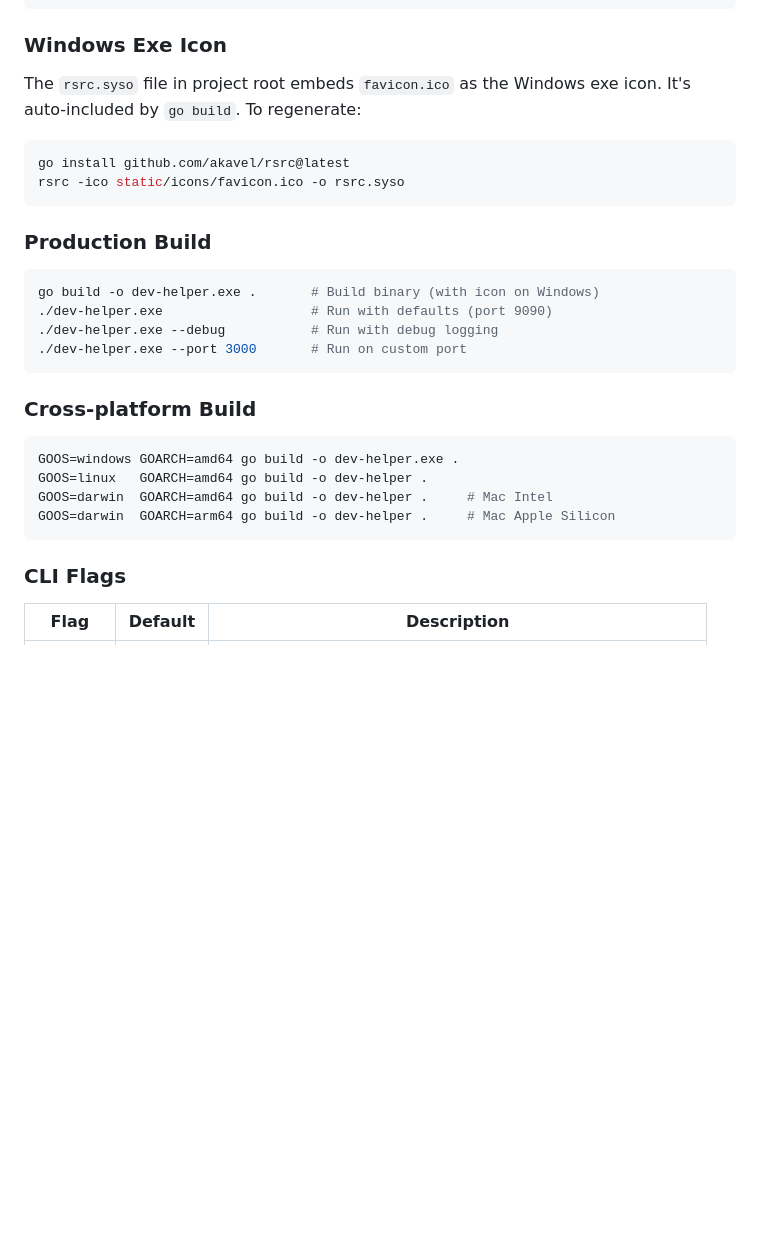
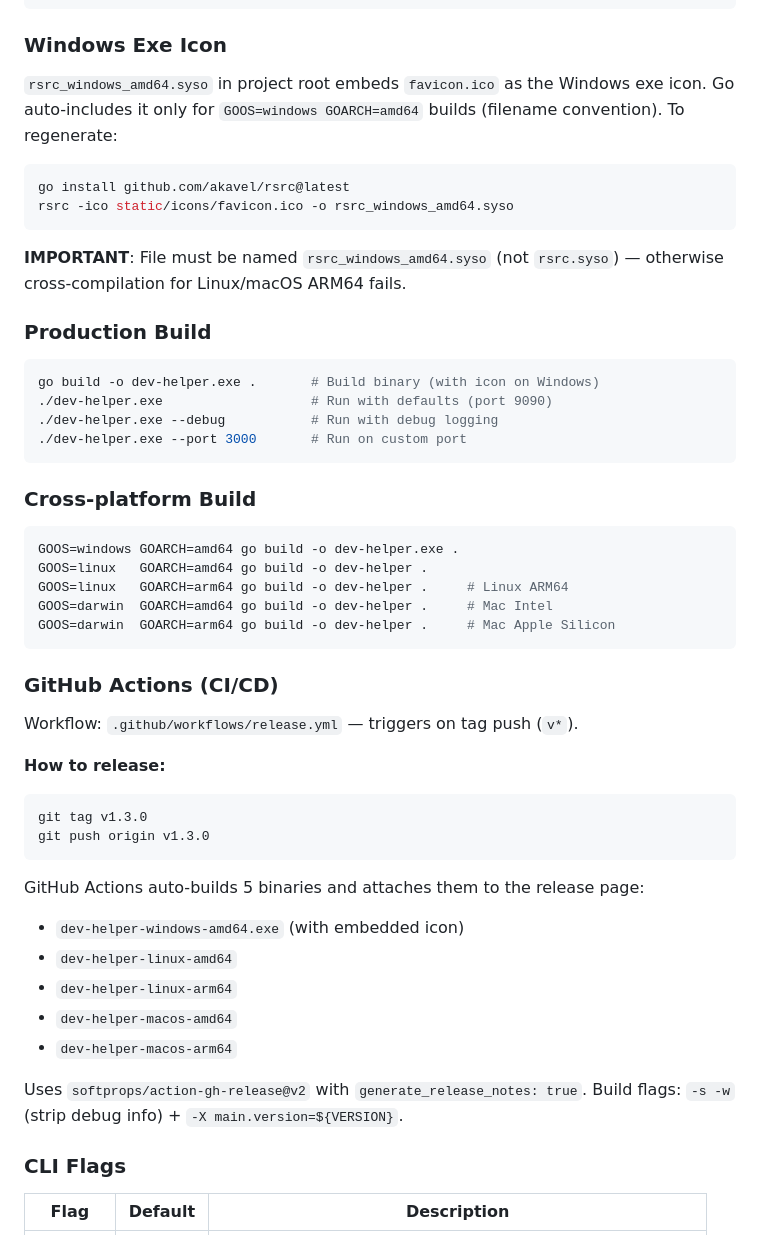
Before and after one commit to farizfadian/dev-helper, a Markdown page: CLAUDE.md, the part around the change. GitHub-like rendering; blank space fills up the shorter version.

Commit message:
Document GitHub Actions release workflow and rsrc naming convention in CLAUDE.md
Co-Authored-By: Claude Opus 4.6 <noreply@anthropic.com>

````diff
--- a/CLAUDE.md
+++ b/CLAUDE.md
@@ -292,11 +292,12 @@ go run main.go --debug --port 8080 # Combine flags
 ```
 
 ### Windows Exe Icon
-The `rsrc.syso` file in project root embeds `favicon.ico` as the Windows exe icon. It's auto-included by `go build`. To regenerate:
+`rsrc_windows_amd64.syso` in project root embeds `favicon.ico` as the Windows exe icon. Go auto-includes it only for `GOOS=windows GOARCH=amd64` builds (filename convention). To regenerate:
 ```bash
 go install github.com/akavel/rsrc@latest
-rsrc -ico static/icons/favicon.ico -o rsrc.syso
+rsrc -ico static/icons/favicon.ico -o rsrc_windows_amd64.syso
 ```
+**IMPORTANT**: File must be named `rsrc_windows_amd64.syso` (not `rsrc.syso`) — otherwise cross-compilation for Linux/macOS ARM64 fails.
 
 ### Production Build
 ```bash
@@ -310,9 +311,27 @@ go build -o dev-helper.exe .       # Build binary (with icon on Windows)
 ```bash
 GOOS=windows GOARCH=amd64 go build -o dev-helper.exe .
 GOOS=linux   GOARCH=amd64 go build -o dev-helper .
+GOOS=linux   GOARCH=arm64 go build -o dev-helper .     # Linux ARM64
 GOOS=darwin  GOARCH=amd64 go build -o dev-helper .     # Mac Intel
 GOOS=darwin  GOARCH=arm64 go build -o dev-helper .     # Mac Apple Silicon
 ```
+
+### GitHub Actions (CI/CD)
+Workflow: `.github/workflows/release.yml` — triggers on tag push (`v*`).
+
+**How to release:**
+```bash
+git tag v1.3.0
+git push origin v1.3.0
+```
+GitHub Actions auto-builds 5 binaries and attaches them to the release page:
+- `dev-helper-windows-amd64.exe` (with embedded icon)
+- `dev-helper-linux-amd64`
+- `dev-helper-linux-arm64`
+- `dev-helper-macos-amd64`
+- `dev-helper-macos-arm64`
+
+Uses `softprops/action-gh-release@v2` with `generate_release_notes: true`. Build flags: `-s -w` (strip debug info) + `-X main.version=${VERSION}`.
 
 ### CLI Flags
 | Flag | Default | Description |
````
